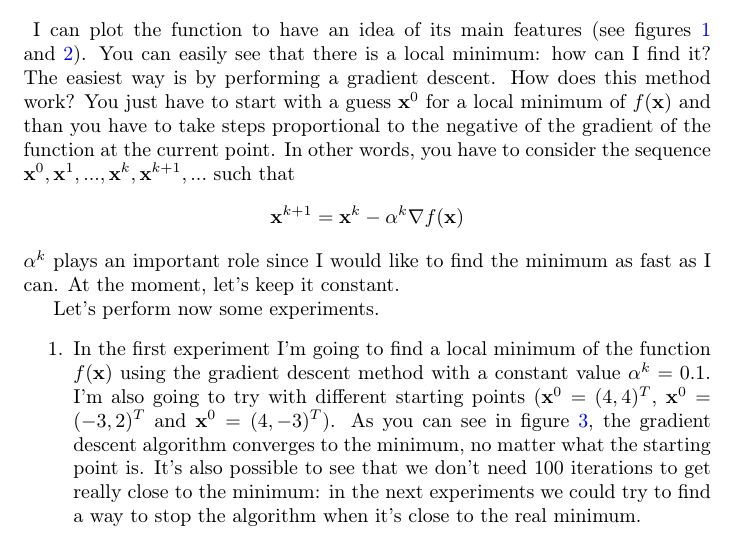
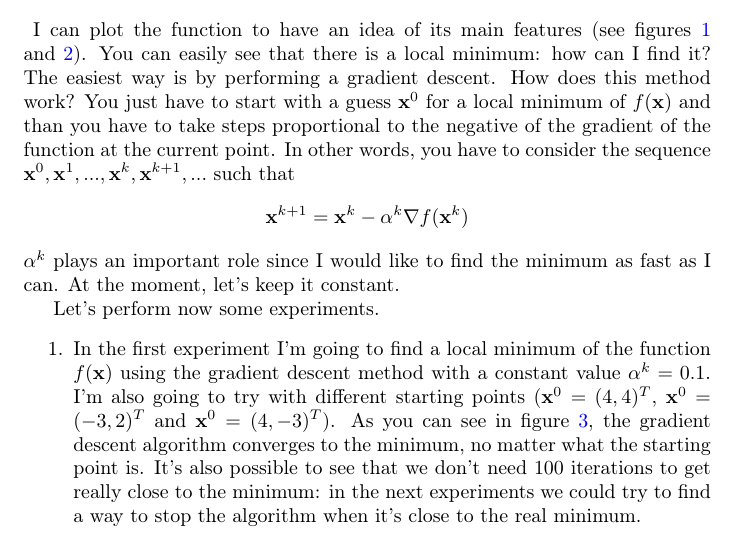
Before and after one commit to riccardobucco/labs-optimization-UB, a LaTeX document (lab02/TeX/lab02.tex, which reads lab02/TeX/01-gradient-descent-methods.tex): part of page 1 of 10, cut so that both start at the same text. Compiled offline with pdfLaTeX.

Commit message:
Fix the formula of gradient descent methods
An index was missing in the main formula of the gradient descent
methods in the second report.

```diff
--- a/lab02/TeX/01-gradient-descent-methods.tex
+++ b/lab02/TeX/01-gradient-descent-methods.tex
@@ -15,7 +15,7 @@
             \label{gradient-descent-simple-function-surface}
         \end{figure}
         I can plot the function to have an idea of its main features (see figures \ref{gradient-descent-simple-function-contours} and \ref{gradient-descent-simple-function-surface}). You can easily see that there is a local minimum: how can I find it? The easiest way is by performing a gradient descent. How does this method work? You just have to start with a guess \(\vec{x}^0\) for a local minimum of \(f(\vec{x})\) and than you have to take steps proportional to the negative of the gradient of the function at the current point. In other words, you have to consider the sequence \(\vec{x}^0, \vec{x}^1, ..., \vec{x}^k, \vec{x}^{k+1}, ...\) such that
-        \[\vec{x}^{k+1} = \vec{x}^k - \alpha^k \nabla f(\vec{x})\]
+        \[\vec{x}^{k+1} = \vec{x}^k - \alpha^k \nabla f(\vec{x}^k)\]
         \(\alpha^k\) plays an important role since I would like to find the minimum as fast as I can. At the moment, let's keep it constant.\par
         Let's perform now some experiments.
         \begin{enumerate}
```
